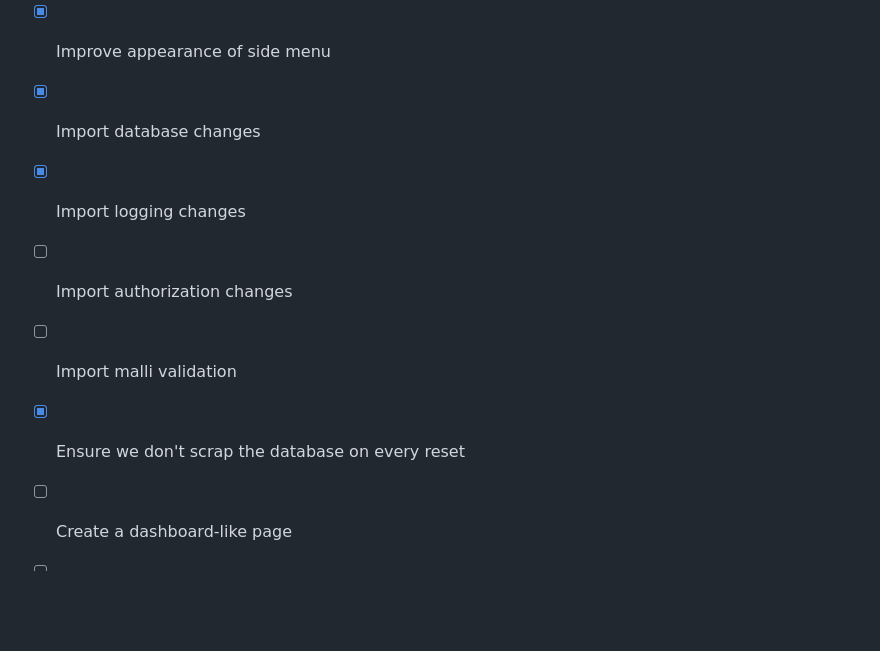
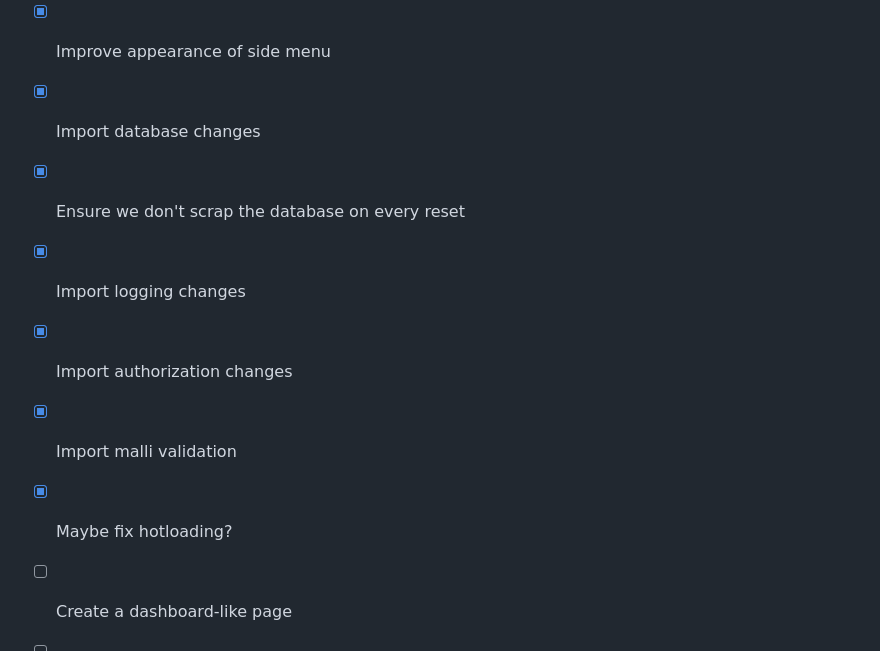
Before and after one commit to tggreene/goodplace, a Markdown page: README.md, the part around the change. Rendered like a GitHub page; blank space fills up the shorter version.

```diff
--- a/README.md
+++ b/README.md
@@ -67,10 +67,11 @@ There are some distinct types of route to be aware of within inertia:
   - [x] High Level Description
 - [x] Improve appearance of side menu
 - [x] Import database changes
+- [x] Ensure we don't scrap the database on every reset
 - [x] Import logging changes
-- [ ] Import authorization changes
-- [ ] Import malli validation
-- [x] Ensure we don't scrap the database on every reset
+- [x] Import authorization changes
+- [x] Import malli validation
+- [x] Maybe fix hotloading?
 - [ ] Create a dashboard-like page
 - [ ] Create a scaffolder for new routes
 - [ ] Create a generator that can produce copies of this app elsewhere
```
